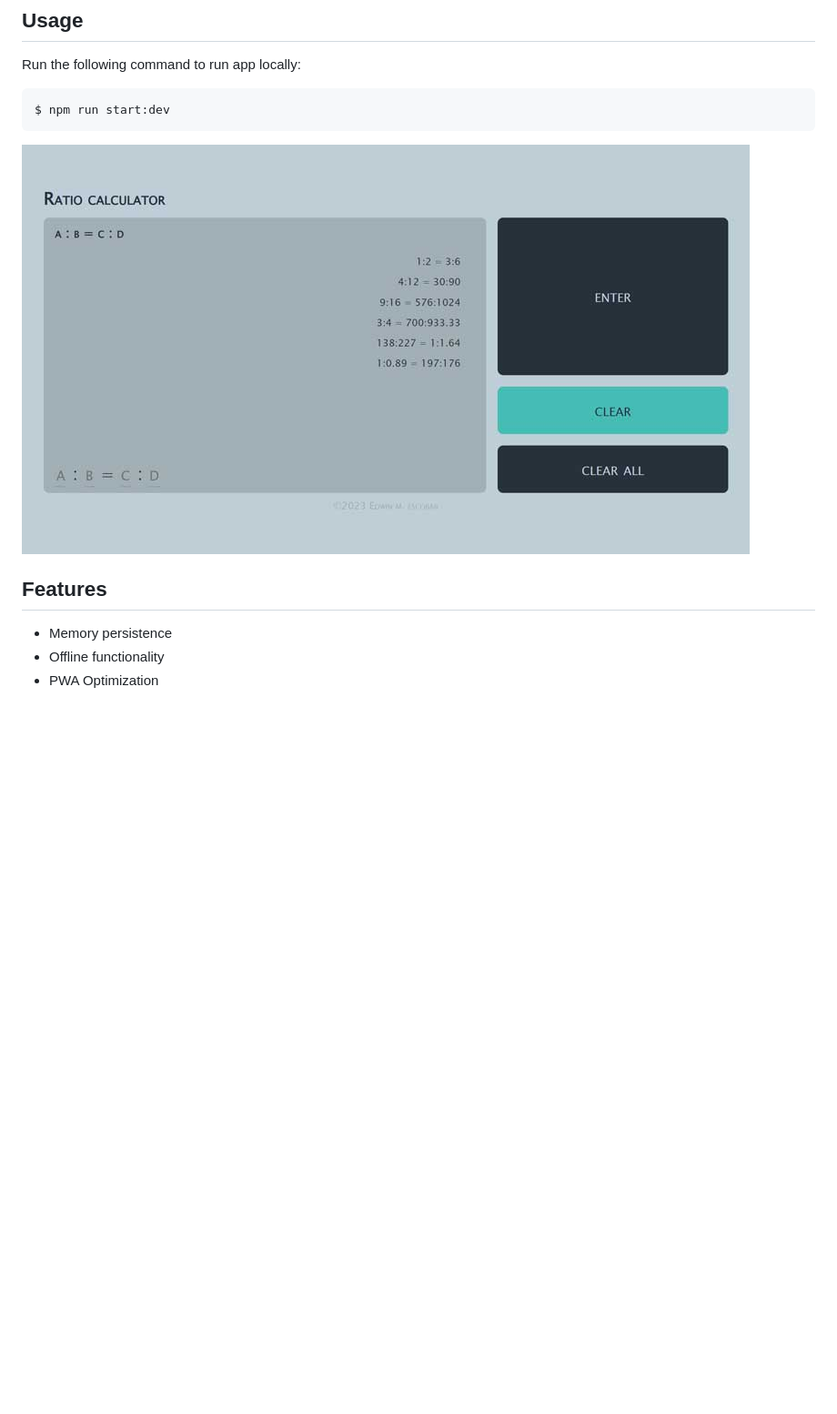
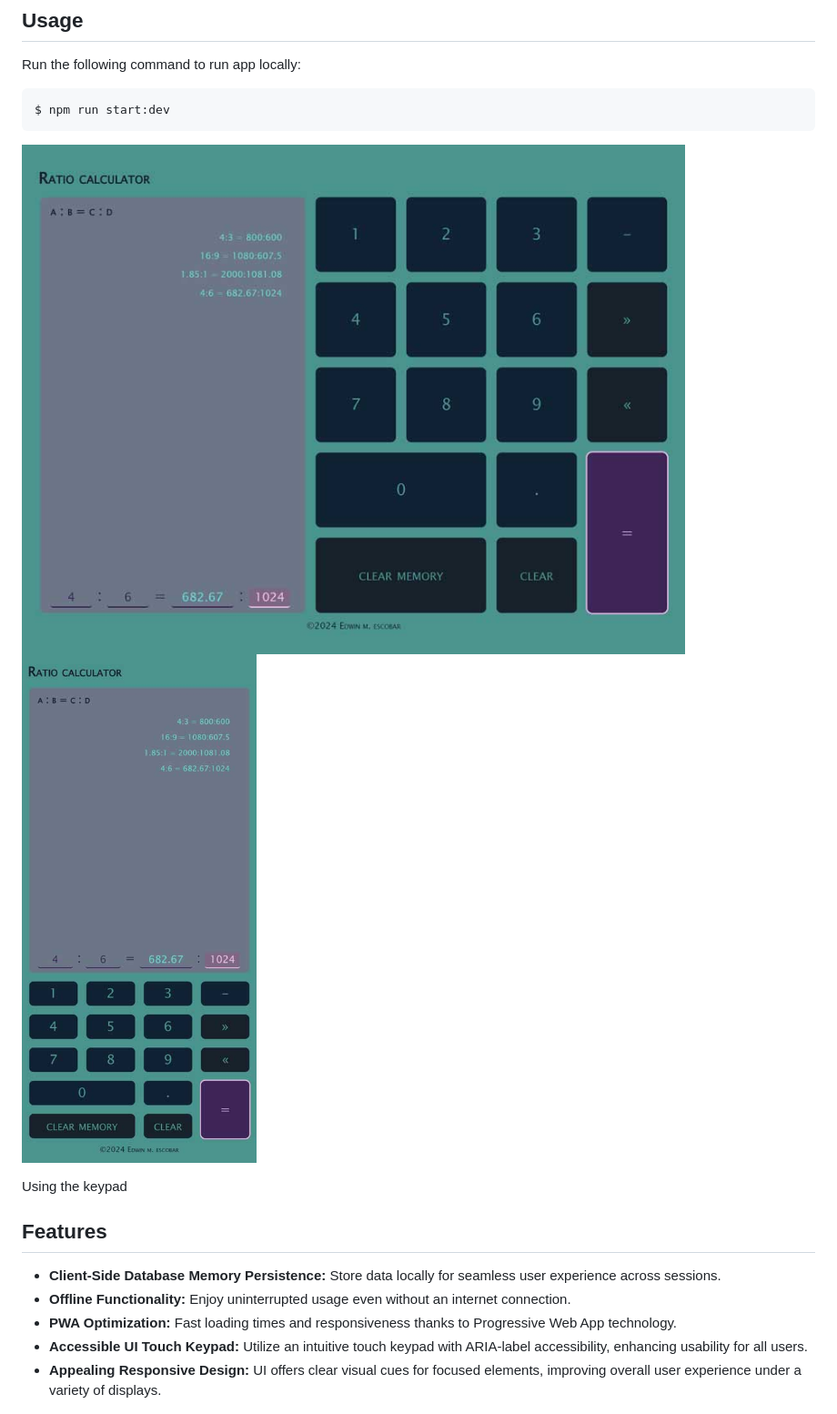
Before and after one commit to escowin/ratio-calculator, a Markdown page: README.md, the part around the change printed below. Shown: that part at 91% size. Rendered like a GitHub page; pictures changed too: assets/img/display.jpg (deleted), assets/img/ratio-calculator-lg.jpg (added), assets/img/ratio-calculator-sm.jpg (added); blank space fills up the shorter version.

Commit message:
generated 2.0.0 build which utilizes ui keypad; updated README to reflect changes

````diff
--- a/README.md
+++ b/README.md
@@ -53,12 +51,18 @@ Run the following command to run app locally:
 $ npm run start:dev
 ```
 
-![desktop](./assets/img/display.jpg)
+![desktop](./assets/img/ratio-calculator-lg.jpg)
+![mobile](./assets/img/ratio-calculator-sm.jpg)
+
+
+Using the keypad
 
 ## Features
-- Memory persistence
-- Offline functionality
-- PWA Optimization
+- **Client-Side Database Memory Persistence:** Store data locally for seamless user experience across sessions.
+- **Offline Functionality:** Enjoy uninterrupted usage even without an internet connection.
+- **PWA Optimization:** Fast loading times and responsiveness thanks to Progressive Web App technology.
+- **Accessible UI Touch Keypad:** Utilize an intuitive touch keypad with ARIA-label accessibility, enhancing usability for all users.
+- **Appealing Responsive Design:** UI offers clear visual cues for focused elements, improving overall user experience under a variety of displays.
 
 ![lighthouse audit](./assets/img/lighthouse-audit.jpg)
 
````
Also changed, not shown: other parts of README.md (+10 -11 lines), assets/img/ratio-calculator-md.jpg (added), 7 other files.
